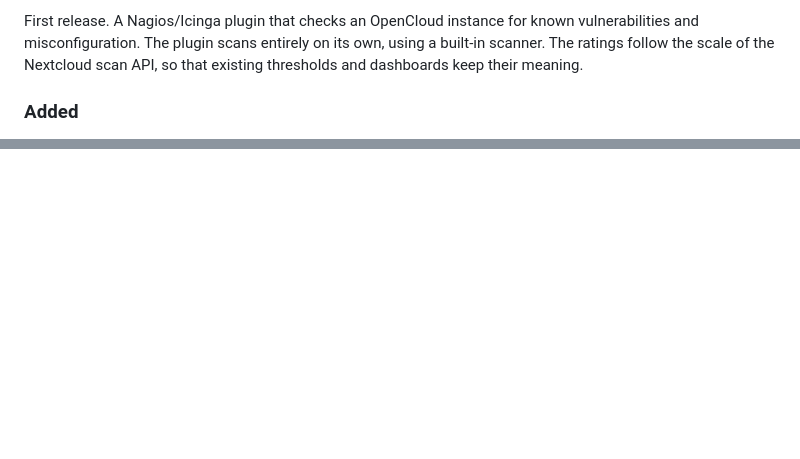
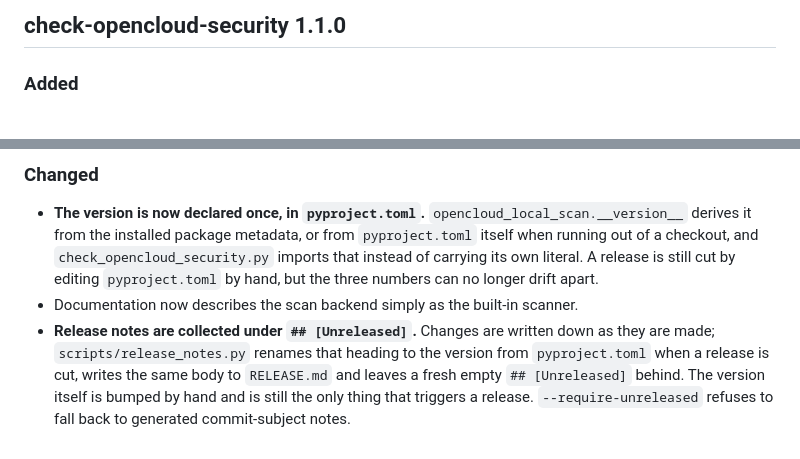
Before and after one commit to sowoi/check-opencloud-security, a Markdown page: RELEASE.md, 2 parts joined by grey strips. Drawn GitHub-style; blank space fills up the shorter version.

Commit message:
docs: release notes for v1.1.0 [skip ci]

```diff
--- a/RELEASE.md
+++ b/RELEASE.md
@@ -1,8 +1,4 @@
-First release. A Nagios/Icinga plugin that checks an OpenCloud instance for
-known vulnerabilities and misconfiguration. The plugin scans entirely on its
-own, using a built-in scanner. The ratings follow the scale of the
-Nextcloud scan API, so that existing thresholds and dashboards keep their
-meaning.
+## check-opencloud-security 1.1.0
 
 ### Added
 
@@ -131,0 +35,15 @@ meaning.
+### Changed
+
+- **The version is now declared once, in `pyproject.toml`.**
+  `opencloud_local_scan.__version__` derives it from the installed package
+  metadata, or from `pyproject.toml` itself when running out of a checkout, and
+  `check_opencloud_security.py` imports that instead of carrying its own
+  literal. A release is still cut by editing `pyproject.toml` by hand, but the
+  three numbers can no longer drift apart.
+- Documentation now describes the scan backend simply as the built-in scanner.
+- **Release notes are collected under `## [Unreleased]`.** Changes are written
+  down as they are made; `scripts/release_notes.py` renames that heading to the
+  version from `pyproject.toml` when a release is cut, writes the same body to
+  `RELEASE.md` and leaves a fresh empty `## [Unreleased]` behind. The version
+  itself is bumped by hand and is still the only thing that triggers a release.
+  `--require-unreleased` refuses to fall back to generated commit-subject notes.
```
Also changed, not shown: other parts of RELEASE.md (+30 -123 lines), CHANGELOG.md (+2 -0 lines).
